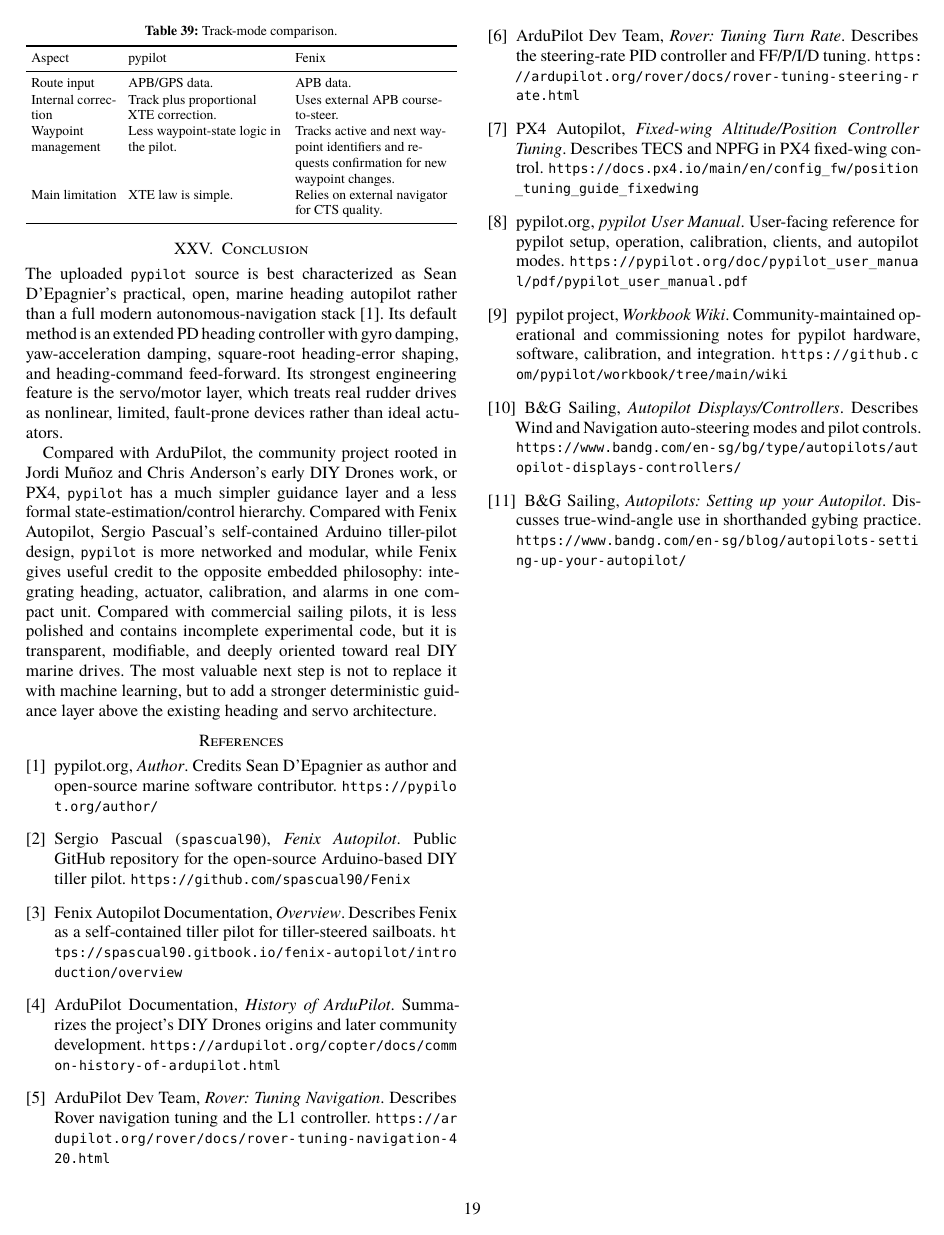
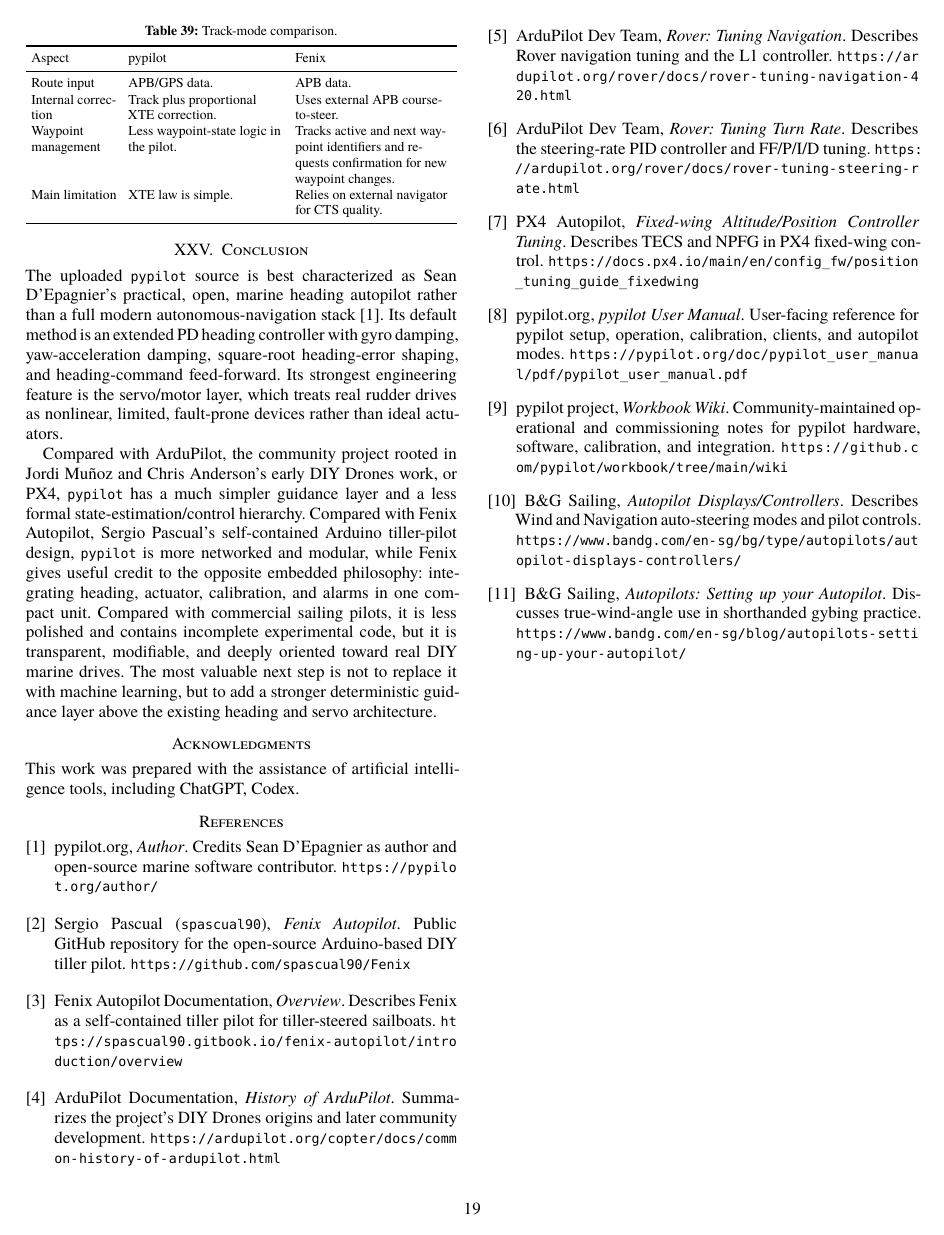
Before and after one commit to bareboat-necessities/book-maker, a LaTeX paper (tex/start/autopilots-methods.tex): page 19 of 20. Compiled offline with XeLaTeX; a missing font is replaced by an installed copy or a similar font.

Commit message:
Update document date and add acknowledgments section
Updated the document date to today's date and added an acknowledgments section mentioning AI tools used in the preparation.

```diff
--- a/tex/start/autopilots-methods.tex
+++ b/tex/start/autopilots-methods.tex
@@ -406,7 +406,7 @@
 % ------------------------------------------------------------
 \title{Algorithmic Methods in Open Source Marine Autopilots}
 \author{Mikhail Grushinskiy}
-\date{} % Use \date{\today} if a date is desired.
+\date{\today}
 
 \begin{document}
 
@@ -3452,6 +3452,9 @@ modifiable, and deeply oriented toward real DIY marine drives.  The most valuabl
 is not to replace it with machine learning, but to add a stronger deterministic guidance
 layer above the existing heading and servo architecture.
 
+\section*{Acknowledgments}
+This work was prepared with the assistance of artificial intelligence tools, including ChatGPT, Codex.
+
 \begin{thebibliography}{9}
 
 \bibitem{pypilot-author}
```
